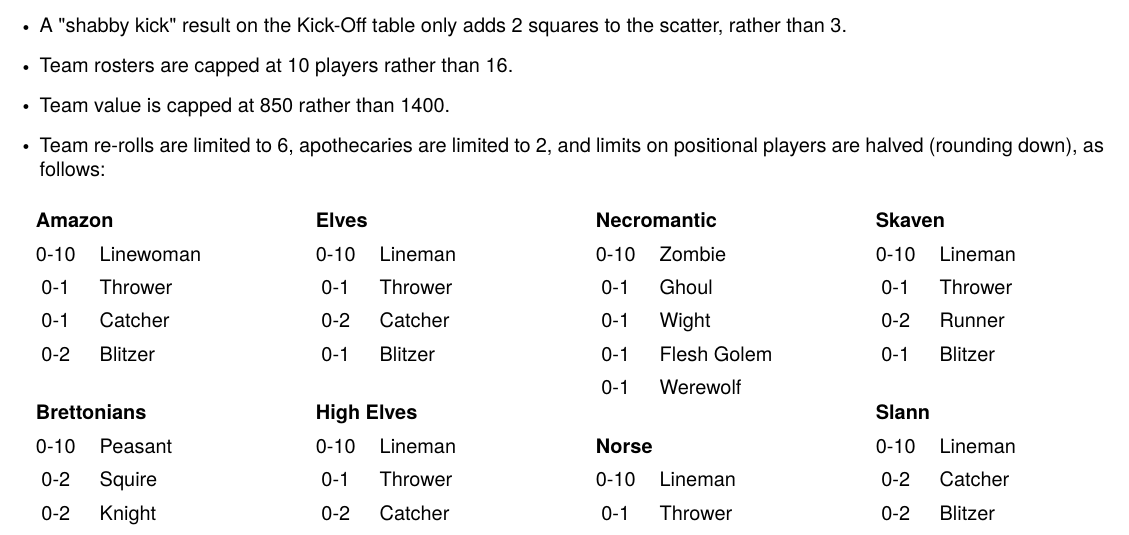
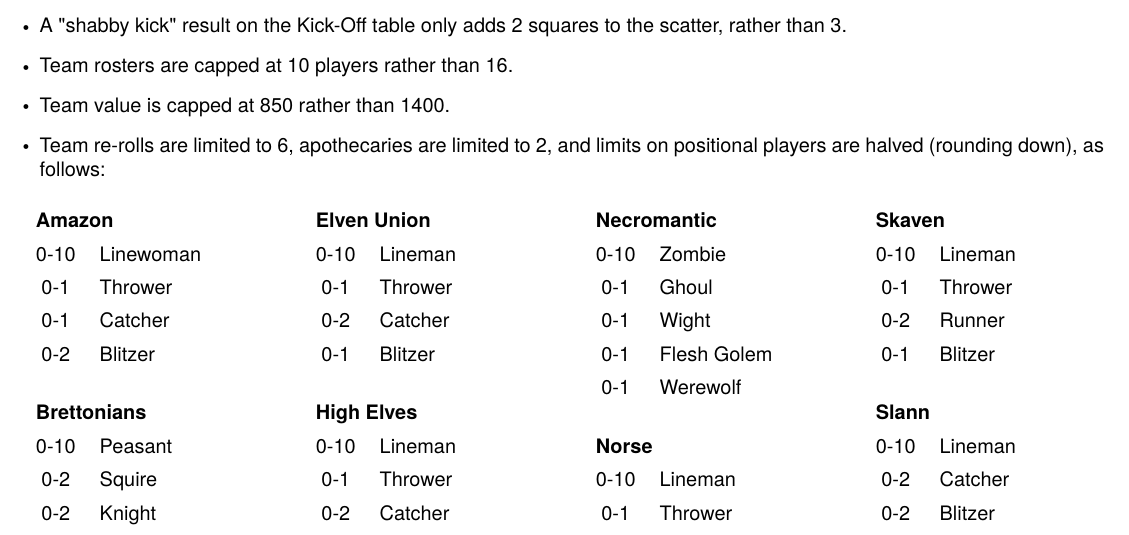
Before and after one commit to ibsh/bbb, a LaTeX document (bbb.tex, which reads sevens.tex): part of page 21 of 22, cut so that both start at the same text. Compiled offline with pdfLaTeX.

Commit message:
Get Elven Union name in

```diff
--- a/sevens.tex
+++ b/sevens.tex
@@ -63,7 +63,7 @@
 \vspace*{2ex}\null
 
 \begin{tabularx}{\linewidth}{ c X }
-\multicolumn{2}{ l }{\textbf{Elves}} \\
+\multicolumn{2}{ l }{\textbf{Elven Union}} \\
 0-10 & Lineman \\
 0-1  & Thrower \\
 0-2  & Catcher \\
```
Also changed, not shown: team_rosters.tex (+1 -1 lines), bbb.pdf.
